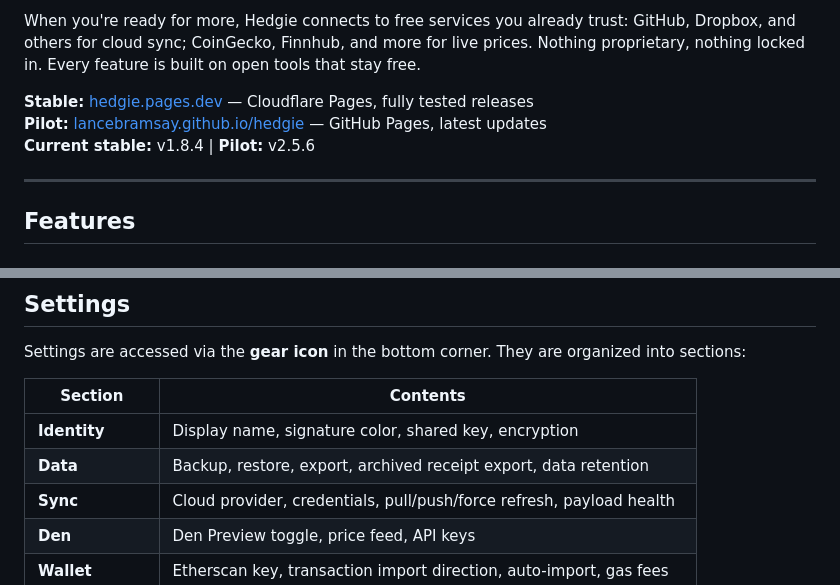
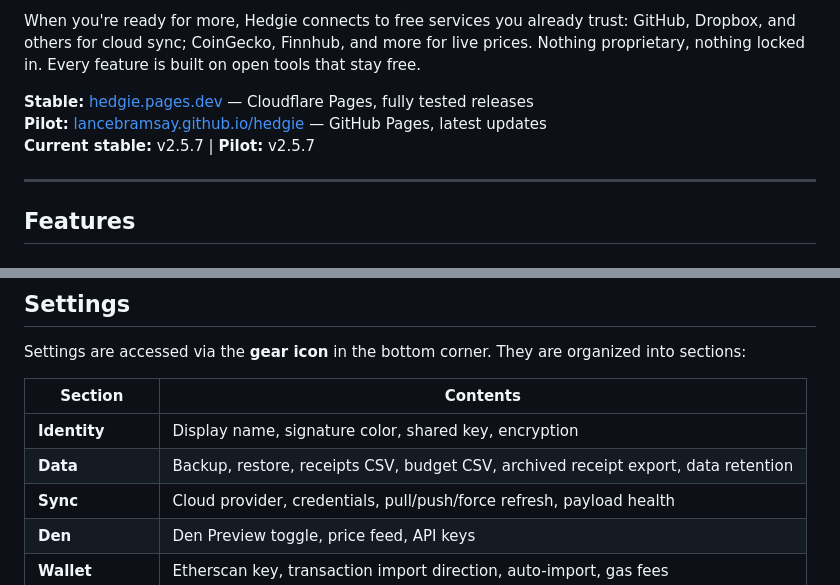
Before and after one commit to lancebramsay/hedgie, a Markdown page: README.md, 2 parts joined by grey strips. GitHub-like rendering.

Commit message:
docs: v2.5.7 stable — update version strings and Data section description
Co-Authored-By: Claude Sonnet 4.6 <noreply@anthropic.com>

```diff
--- a/README.md
+++ b/README.md
@@ -8,7 +8,7 @@ When you're ready for more, Hedgie connects to free services you already trust:
 
 **Stable:** [hedgie.pages.dev](https://hedgie.pages.dev) — Cloudflare Pages, fully tested releases<br>
 **Pilot:** [lancebramsay.github.io/hedgie](https://lancebramsay.github.io/hedgie) — GitHub Pages, latest updates<br>
-**Current stable:** v1.8.4 | **Pilot:** v2.5.6
+**Current stable:** v2.5.7 | **Pilot:** v2.5.7
 
 ---
 
@@ -121,7 +121,7 @@ Settings are accessed via the **gear icon** in the bottom corner. They are organ
 | Section | Contents |
 |---|---|
 | **Identity** | Display name, signature color, shared key, encryption |
-| **Data** | Backup, restore, export, archived receipt export, data retention |
+| **Data** | Backup, restore, receipts CSV, budget CSV, archived receipt export, data retention |
 | **Sync** | Cloud provider, credentials, pull/push/force refresh, payload health |
 | **Den** | Den Preview toggle, price feed, API keys |
 | **Wallet** | Etherscan key, transaction import direction, auto-import, gas fees |
```
